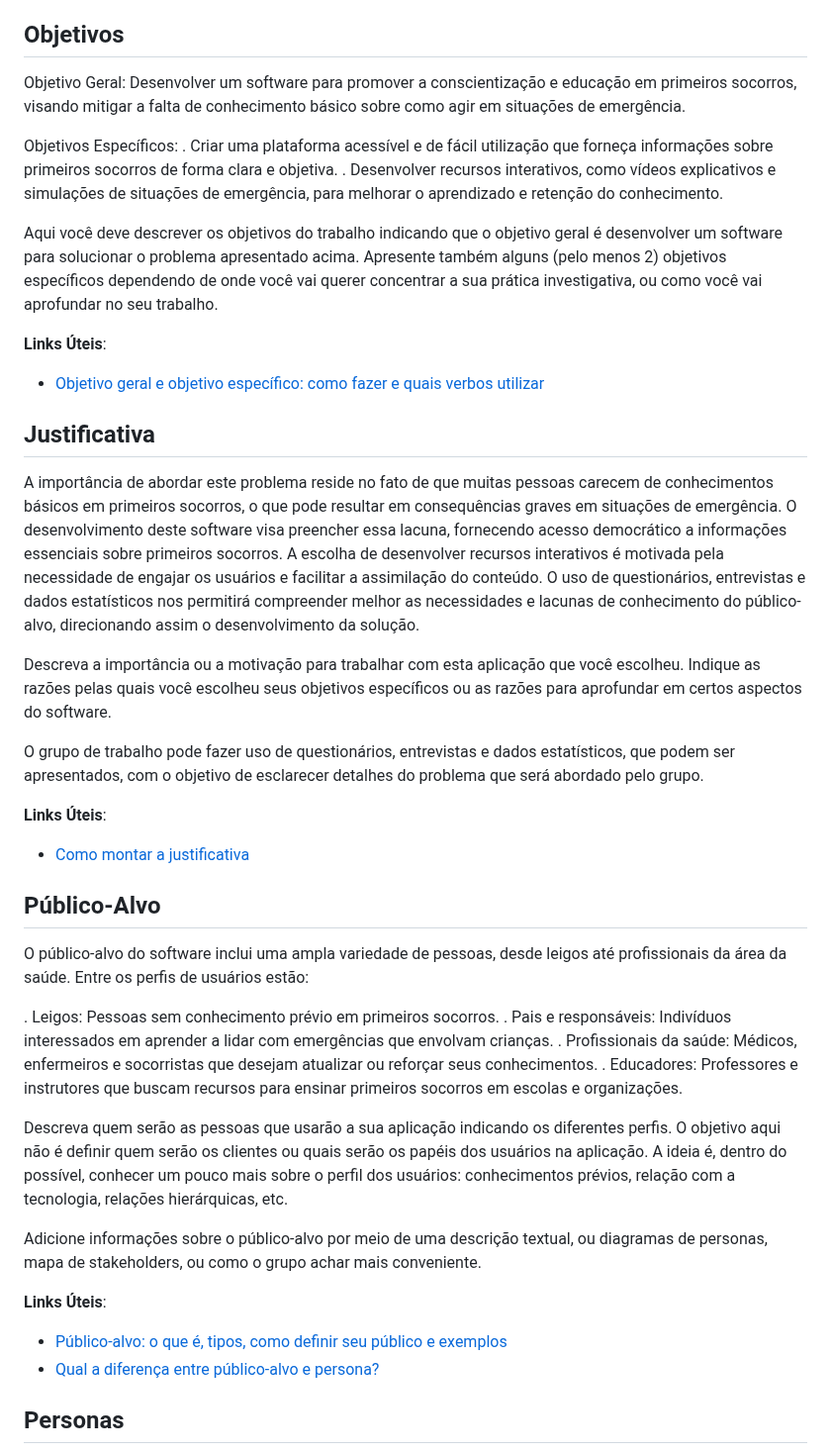
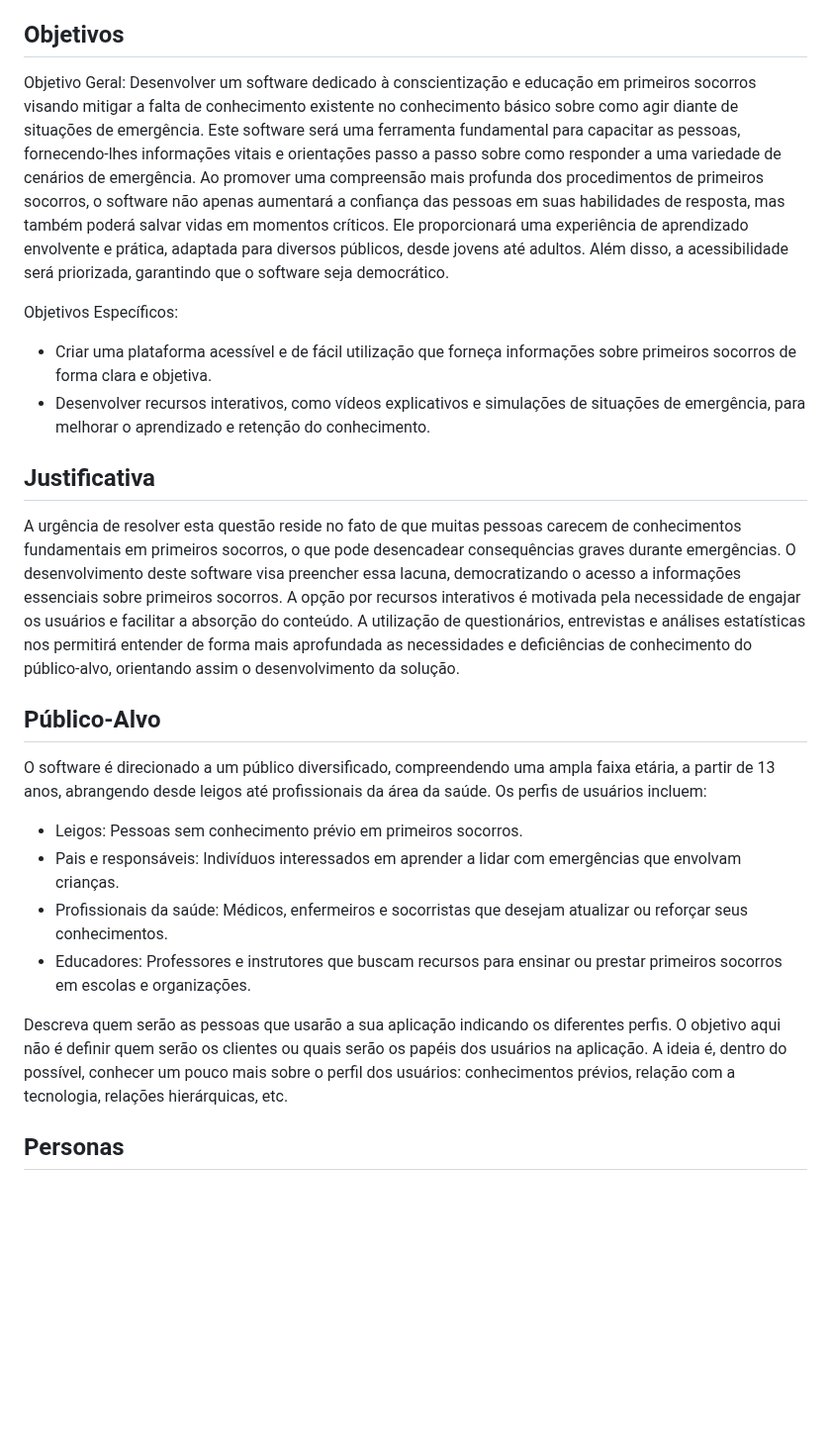
Before and after one commit to ICEI-PUC-Minas-PPLES-TI/plf-es-2024-1-ti1-0387200-primeira-ajuda-1, a Markdown page: docs/README.md, the part around the change. Shown at 99% size. GitHub-like rendering; blank space fills up the shorter version.

Commit message:
refactor/complementa descrições referente as seções Objetivos, Justificativa, Público-Alvo. Correção de formatação.

```diff
--- a/docs/README.md
+++ b/docs/README.md
@@ -28,47 +28,28 @@ A ausência de educação formal sobre esse assunto, aliada ao receio de cometer
 ## Objetivos
 
 Objetivo Geral:
-Desenvolver um software para promover a conscientização e educação em primeiros socorros, visando mitigar a falta de conhecimento básico sobre como agir em situações de emergência.
+Desenvolver um software dedicado à conscientização e educação em primeiros socorros visando mitigar a falta de conhecimento existente no conhecimento básico sobre como agir diante de situações de emergência. Este software será uma ferramenta fundamental para capacitar as pessoas, fornecendo-lhes informações vitais e orientações passo a passo sobre como responder a uma variedade de cenários de emergência. Ao promover uma compreensão mais profunda dos procedimentos de primeiros socorros, o software não apenas aumentará a confiança das pessoas em suas habilidades de resposta, mas também poderá salvar vidas em momentos críticos. Ele proporcionará uma experiência de aprendizado envolvente e prática, adaptada para diversos públicos, desde jovens até adultos. Além disso, a acessibilidade será priorizada, garantindo que o software seja democrático.
 
 Objetivos Específicos:
-. Criar uma plataforma acessível e de fácil utilização que forneça informações sobre primeiros socorros de forma clara e objetiva.
-. Desenvolver recursos interativos, como vídeos explicativos e simulações de situações de emergência, para melhorar o aprendizado e retenção do conhecimento.
-
-Aqui você deve descrever os objetivos do trabalho indicando que o objetivo geral é desenvolver um software para solucionar o problema apresentado acima. Apresente também alguns (pelo menos 2) objetivos específicos dependendo de onde você vai querer concentrar a sua prática investigativa, ou como você vai aprofundar no seu trabalho.
-
-**Links Úteis**:
-
-- [Objetivo geral e objetivo específico: como fazer e quais verbos utilizar](https://blog.mettzer.com/diferenca-entre-objetivo-geral-e-objetivo-especifico/)
+- Criar uma plataforma acessível e de fácil utilização que forneça informações sobre primeiros socorros de forma clara e objetiva.
+- Desenvolver recursos interativos, como vídeos explicativos e simulações de situações de emergência, para melhorar o aprendizado e retenção do conhecimento.
 
 ## Justificativa
 
-A importância de abordar este problema reside no fato de que muitas pessoas carecem de conhecimentos básicos em primeiros socorros, o que pode resultar em consequências graves em situações de emergência. O desenvolvimento deste software visa preencher essa lacuna, fornecendo acesso democrático a informações essenciais sobre primeiros socorros. A escolha de desenvolver recursos interativos é motivada pela necessidade de engajar os usuários e facilitar a assimilação do conteúdo. O uso de questionários, entrevistas e dados estatísticos nos permitirá compreender melhor as necessidades e lacunas de conhecimento do público-alvo, direcionando assim o desenvolvimento da solução.
+A urgência de resolver esta questão reside no fato de que muitas pessoas carecem de conhecimentos fundamentais em primeiros socorros, o que pode desencadear consequências graves durante emergências. O desenvolvimento deste software visa preencher essa lacuna, democratizando o acesso a informações essenciais sobre primeiros socorros. A opção por recursos interativos é motivada pela necessidade de engajar os usuários e facilitar a absorção do conteúdo. A utilização de questionários, entrevistas e análises estatísticas nos permitirá entender de forma mais aprofundada as necessidades e deficiências de conhecimento do público-alvo, orientando assim o desenvolvimento da solução.
 
-Descreva a importância ou a motivação para trabalhar com esta aplicação que você escolheu. Indique as razões pelas quais você escolheu seus objetivos específicos ou as razões para aprofundar em certos aspectos do software.
-
-O grupo de trabalho pode fazer uso de questionários, entrevistas e dados estatísticos, que podem ser apresentados, com o objetivo de esclarecer detalhes do problema que será abordado pelo grupo.
-
-**Links Úteis**:
-
-- [Como montar a justificativa](https://guiadamonografia.com.br/como-montar-justificativa-do-tcc/)
 
 ## Público-Alvo
 
-O público-alvo do software inclui uma ampla variedade de pessoas, desde leigos até profissionais da área da saúde. Entre os perfis de usuários estão:
+O software é direcionado a um público diversificado, compreendendo uma ampla faixa etária, a partir de 13 anos, abrangendo desde leigos até profissionais da área da saúde. Os perfis de usuários incluem:
 
-. Leigos: Pessoas sem conhecimento prévio em primeiros socorros.
-. Pais e responsáveis: Indivíduos interessados em aprender a lidar com emergências que envolvam crianças.
-. Profissionais da saúde: Médicos, enfermeiros e socorristas que desejam atualizar ou reforçar seus conhecimentos.
-. Educadores: Professores e instrutores que buscam recursos para ensinar primeiros socorros em escolas e organizações.
+- Leigos: Pessoas sem conhecimento prévio em primeiros socorros.
+- Pais e responsáveis: Indivíduos interessados em aprender a lidar com emergências que envolvam crianças.
+- Profissionais da saúde: Médicos, enfermeiros e socorristas que desejam atualizar ou reforçar seus conhecimentos.
+- Educadores: Professores e instrutores que buscam recursos para ensinar ou prestar primeiros socorros em escolas e organizações.
 
 Descreva quem serão as pessoas que usarão a sua aplicação indicando os diferentes perfis. O objetivo aqui não é definir quem serão os clientes ou quais serão os papéis dos usuários na aplicação. A ideia é, dentro do possível, conhecer um pouco mais sobre o perfil dos usuários: conhecimentos prévios, relação com a tecnologia, relações hierárquicas, etc.
 
-Adicione informações sobre o público-alvo por meio de uma descrição textual, ou diagramas de personas, mapa de stakeholders, ou como o grupo achar mais conveniente.
-
-**Links Úteis**:
-
-- [Público-alvo: o que é, tipos, como definir seu público e exemplos](https://klickpages.com.br/blog/publico-alvo-o-que-e/)
-- [Qual a diferença entre público-alvo e persona?](https://rockcontent.com/blog/diferenca-publico-alvo-e-persona/)
 
 ## Personas
 
```
